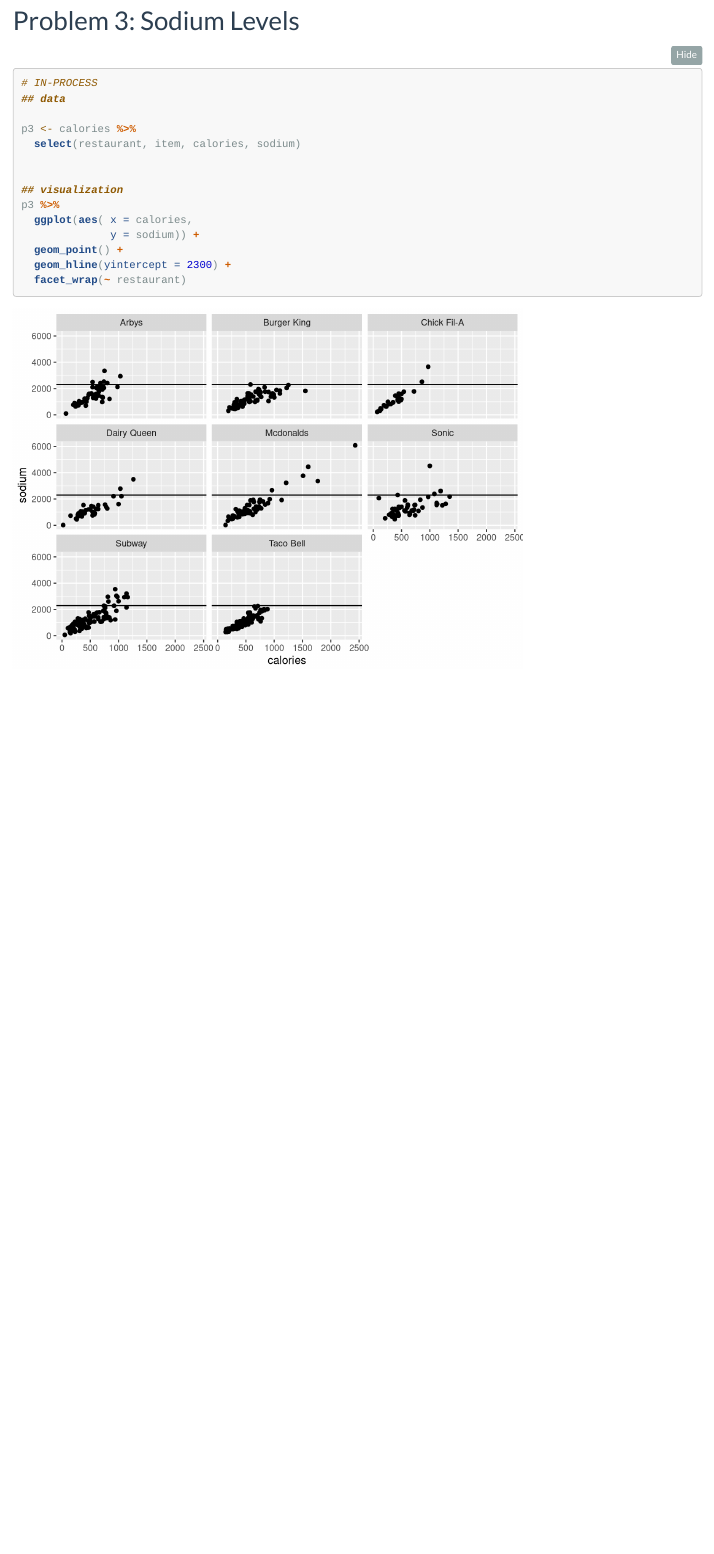
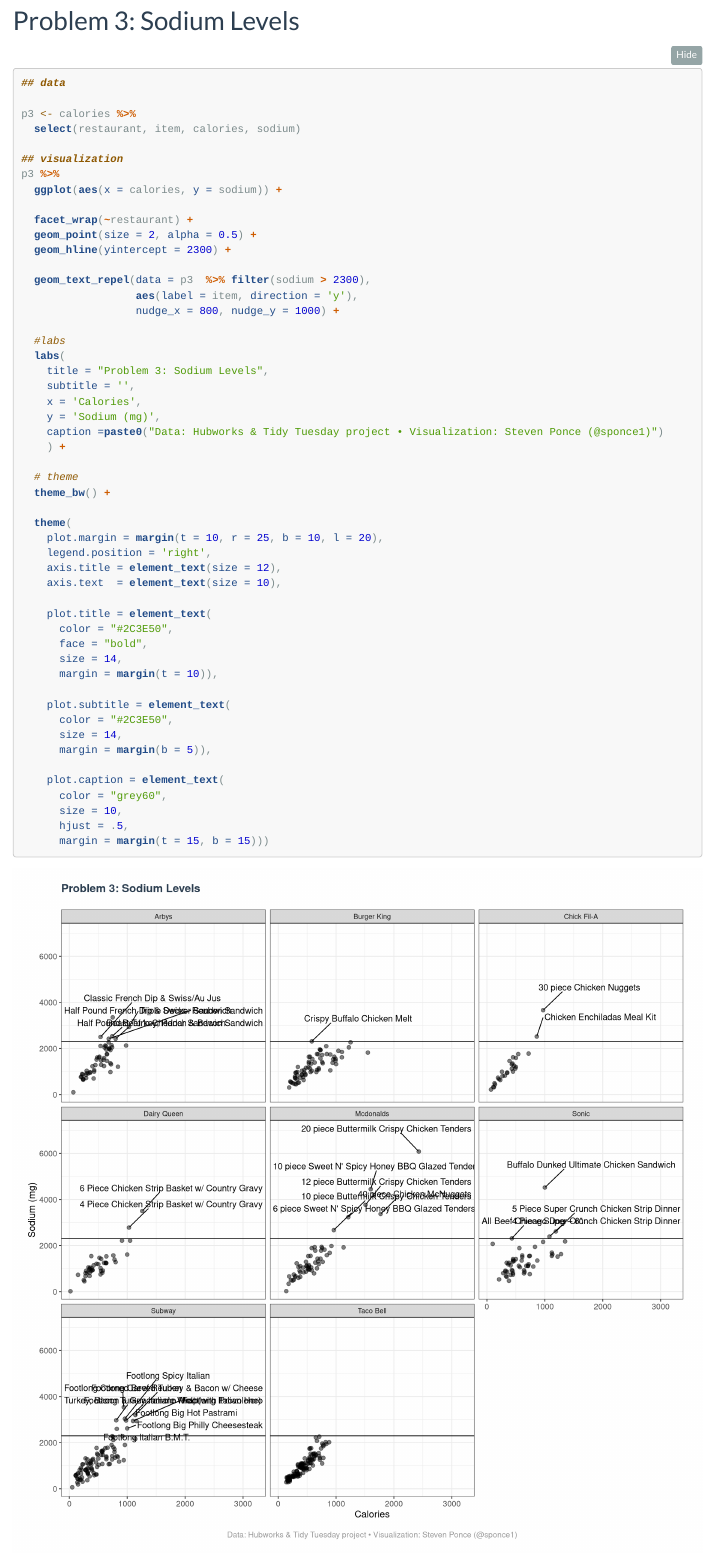
Before and after one commit to poncest/coursera-tidyverse-skills-for-data-science-in-R-specialization, an R Markdown document (course4/markdown/course4_final_project.Rmd): the page in a window 1100 px wide, from 8480 px down. Rendered offline with R 4.5, knitr and Pandoc, with nearby package versions; code that draws random numbers runs with fixed seeds of ours.

Commit message:
course 4

````diff
--- a/course4/markdown/course4_final_project.Rmd
+++ b/course4/markdown/course4_final_project.Rmd
@@ -205,8 +203,47 @@
 ## visualization
 p3 %>%
-  ggplot(aes( x = calories,
-              y = sodium)) +
-  geom_point() +
+  ggplot(aes(x = calories, y = sodium)) +
+
+  facet_wrap(~restaurant) +
+  geom_point(size = 2, alpha = 0.5) +
   geom_hline(yintercept = 2300) +
-  facet_wrap(~ restaurant)
+
+  geom_text_repel(data = p3  %>% filter(sodium > 2300),
+                  aes(label = item, direction = 'y'),
+                  nudge_x = 800, nudge_y = 1000) +
+
+  #labs
+  labs(
+    title = "Problem 3: Sodium Levels",
+    subtitle = '',
+    x = 'Calories',
+    y = 'Sodium (mg)',
+    caption =paste0("Data: Hubworks & Tidy Tuesday project • Visualization: Steven Ponce (@sponce1)")
+    ) +
+
+  # theme
+  theme_bw() +
+
+  theme(
+    plot.margin = margin(t = 10, r = 25, b = 10, l = 20),
+    legend.position = 'right',
+    axis.title = element_text(size = 12),
+    axis.text  = element_text(size = 10),
+
+    plot.title = element_text(
+      color = "#2C3E50",
+      face = "bold",
+      size = 14,
+      margin = margin(t = 10)),
+
+    plot.subtitle = element_text(
+      color = "#2C3E50",
+      size = 14,
+      margin = margin(b = 5)),
+
+    plot.caption = element_text(
+      color = "grey60",
+      size = 10,
+      hjust = .5,
+      margin = margin(t = 15, b = 15)))
 ```
````
Also changed, not shown: course4/markdown/course4_final_project.Rmd (4 more changed lines).
